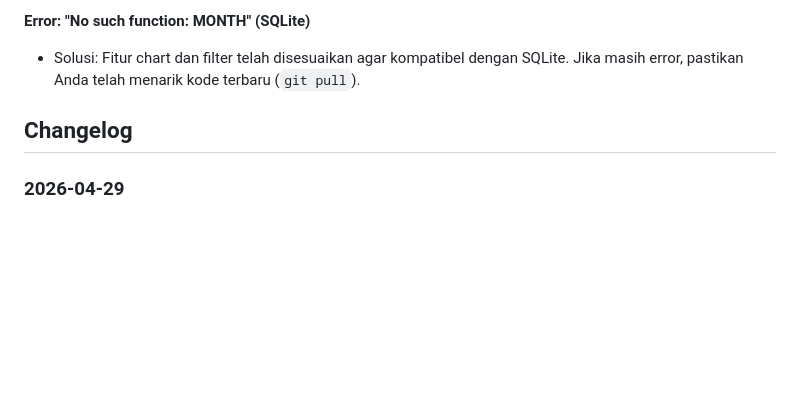
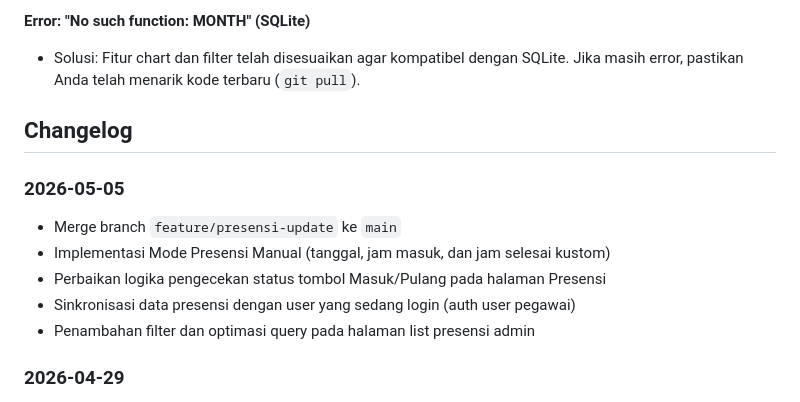
Before and after one commit to muhshi/SIPUTRI2.0, a Markdown page: README.md, the part around the change. Rendered like a GitHub page; blank space fills up the shorter version.

Commit message:
Merge branch 'feature/presensi-update' into main and update changelog

```diff
--- a/README.md
+++ b/README.md
@@ -119,6 +119,13 @@ Jika Anda menjalankan seeder bawaan, berikut adalah kredensial untuk login ke pa
 
 ## Changelog
 
+### 2026-05-05
+- Merge branch `feature/presensi-update` ke `main`
+- Implementasi Mode Presensi Manual (tanggal, jam masuk, dan jam selesai kustom)
+- Perbaikan logika pengecekan status tombol Masuk/Pulang pada halaman Presensi
+- Sinkronisasi data presensi dengan user yang sedang login (auth user pegawai)
+- Penambahan filter dan optimasi query pada halaman list presensi admin
+
 ### 2026-04-29
 - Merge branch `feat/sso-integration-and-updates` ke `main`
 - Implementasi integrasi SIPETRA SSO (Socialite Passport)
```
